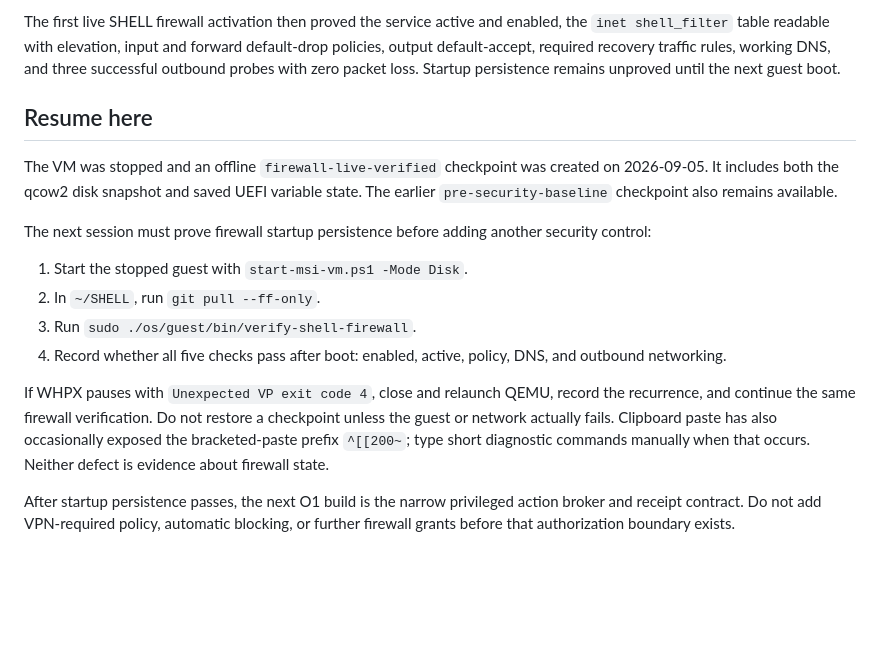
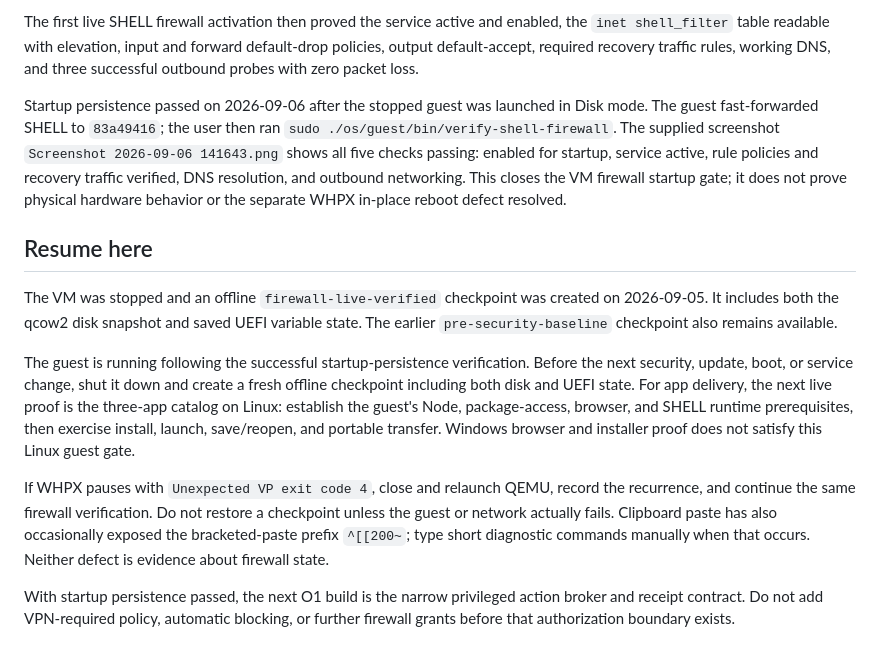
Before and after one commit to containedevolution-hue/SHELL, a Markdown page: os/BUILD-PLAN.md, the part around the change. GitHub-like rendering; blank space fills up the shorter version.

Commit message:
Record verified firewall startup persistence in the Linux VM

```diff
--- a/os/BUILD-PLAN.md
+++ b/os/BUILD-PLAN.md
@@ -124,8 +124,16 @@ known launcher defect to reproduce and resolve.
 The first live SHELL firewall activation then proved the service active and
 enabled, the `inet shell_filter` table readable with elevation, input and forward
 default-drop policies, output default-accept, required recovery traffic rules,
-working DNS, and three successful outbound probes with zero packet loss. Startup
-persistence remains unproved until the next guest boot.
+working DNS, and three successful outbound probes with zero packet loss.
+
+Startup persistence passed on 2026-09-06 after the stopped guest was launched in
+Disk mode. The guest fast-forwarded SHELL to `83a49416`; the user then ran
+`sudo ./os/guest/bin/verify-shell-firewall`. The supplied screenshot
+`Screenshot 2026-09-06 141643.png` shows all five checks passing: enabled for
+startup, service active, rule policies and recovery traffic verified, DNS
+resolution, and outbound networking. This closes the VM firewall startup gate;
+it does not prove physical hardware behavior or the separate WHPX in-place
+reboot defect resolved.
 
 ## Resume here
 
@@ -133,14 +141,13 @@ The VM was stopped and an offline `firewall-live-verified` checkpoint was create
 on 2026-09-05. It includes both the qcow2 disk snapshot and saved UEFI variable
 state. The earlier `pre-security-baseline` checkpoint also remains available.
 
-The next session must prove firewall startup persistence before adding another
-security control:
-
-1. Start the stopped guest with `start-msi-vm.ps1 -Mode Disk`.
-2. In `~/SHELL`, run `git pull --ff-only`.
-3. Run `sudo ./os/guest/bin/verify-shell-firewall`.
-4. Record whether all five checks pass after boot: enabled, active, policy,
-   DNS, and outbound networking.
+The guest is running following the successful startup-persistence verification.
+Before the next security, update, boot, or service change, shut it down and create
+a fresh offline checkpoint including both disk and UEFI state. For app delivery,
+the next live proof is the three-app catalog on Linux: establish the guest's Node,
+package-access, browser, and SHELL runtime prerequisites, then exercise install,
+launch, save/reopen, and portable transfer. Windows browser and installer proof
+does not satisfy this Linux guest gate.
 
 If WHPX pauses with `Unexpected VP exit code 4`, close and relaunch QEMU, record
 the recurrence, and continue the same firewall verification. Do not restore a
@@ -149,6 +156,6 @@ occasionally exposed the bracketed-paste prefix `^[[200~`; type short diagnostic
 commands manually when that occurs. Neither defect is evidence about firewall
 state.
 
-After startup persistence passes, the next O1 build is the narrow privileged
+With startup persistence passed, the next O1 build is the narrow privileged
 action broker and receipt contract. Do not add VPN-required policy, automatic
 blocking, or further firewall grants before that authorization boundary exists.
```
